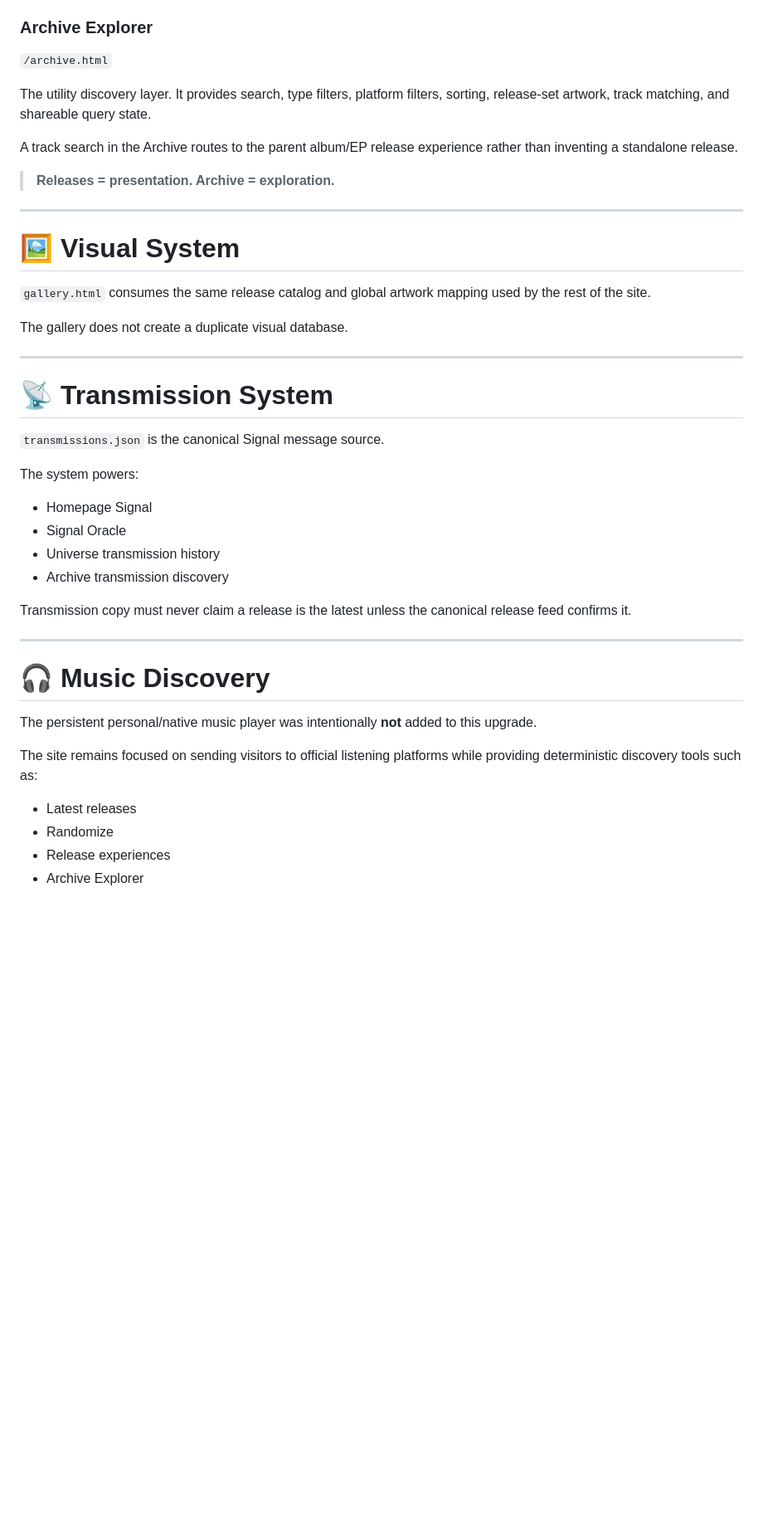
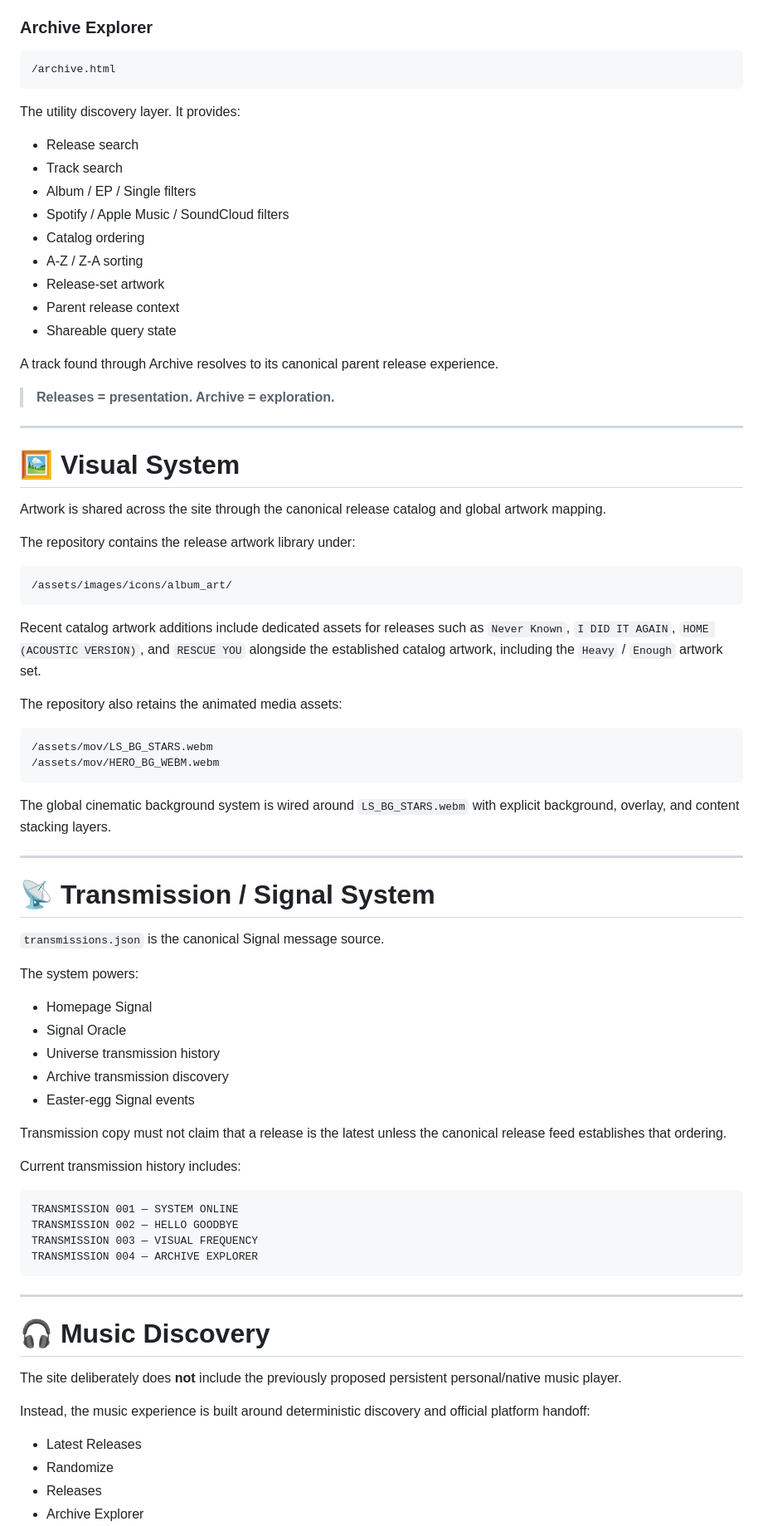
Before and after one commit to LILSYNNOFFICIAL/LILSYNNOFFICIAL, a Markdown page: README.md, the part around one of its changes. Shown at 83% size. Rendered like a GitHub page; blank space fills up the shorter version.

Commit message:
docs: update README with current site architecture

````diff
--- a/README.md
+++ b/README.md
@@ -229,11 +327,23 @@ The curated, visual catalog. It presents albums, EPs, and singles in canonical c
 
 ### Archive Explorer
 
-`/archive.html`
+```text
+/archive.html
+```
 
-The utility discovery layer. It provides search, type filters, platform filters, sorting, release-set artwork, track matching, and shareable query state.
+The utility discovery layer. It provides:
 
-A track search in the Archive routes to the parent album/EP release experience rather than inventing a standalone release.
+- Release search
+- Track search
+- Album / EP / Single filters
+- Spotify / Apple Music / SoundCloud filters
+- Catalog ordering
+- A-Z / Z-A sorting
+- Release-set artwork
+- Parent release context
+- Shareable query state
+
+A track found through Archive resolves to its canonical parent release experience.
 
 > **Releases = presentation. Archive = exploration.**
 
@@ -241,13 +351,28 @@ A track search in the Archive routes to the parent album/EP release experience r
 
 # 🖼️ Visual System
 
-`gallery.html` consumes the same release catalog and global artwork mapping used by the rest of the site.
+Artwork is shared across the site through the canonical release catalog and global artwork mapping.
 
-The gallery does not create a duplicate visual database.
+The repository contains the release artwork library under:
+
+```text
+/assets/images/icons/album_art/
+```
+
+Recent catalog artwork additions include dedicated assets for releases such as `Never Known`, `I DID IT AGAIN`, `HOME (ACOUSTIC VERSION)`, and `RESCUE YOU` alongside the established catalog artwork, including the `Heavy` / `Enough` artwork set.
+
+The repository also retains the animated media assets:
+
+```text
+/assets/mov/LS_BG_STARS.webm
+/assets/mov/HERO_BG_WEBM.webm
+```
+
+The global cinematic background system is wired around `LS_BG_STARS.webm` with explicit background, overlay, and content stacking layers.
 
 ---
 
-# 📡 Transmission System
+# 📡 Transmission / Signal System
 
 `transmissions.json` is the canonical Signal message source.
 
@@ -257,18 +382,28 @@ The system powers:
 - Signal Oracle
 - Universe transmission history
 - Archive transmission discovery
+- Easter-egg Signal events
 
-Transmission copy must never claim a release is the latest unless the canonical release feed confirms it.
+Transmission copy must not claim that a release is the latest unless the canonical release feed establishes that ordering.
+
+Current transmission history includes:
+
+```text
+TRANSMISSION 001 — SYSTEM ONLINE
+TRANSMISSION 002 — HELLO GOODBYE
+TRANSMISSION 003 — VISUAL FREQUENCY
+TRANSMISSION 004 — ARCHIVE EXPLORER
+```
 
 ---
 
 # 🎧 Music Discovery
 
-The persistent personal/native music player was intentionally **not** added to this upgrade.
+The site deliberately does **not** include the previously proposed persistent personal/native music player.
 
-The site remains focused on sending visitors to official listening platforms while providing deterministic discovery tools such as:
+Instead, the music experience is built around deterministic discovery and official platform handoff:
 
-- Latest releases
+- Latest Releases
 - Randomize
-- Release experiences
+- Releases
 - Archive Explorer
````
Also changed, not shown: other parts of README.md (+238 -78 lines).
